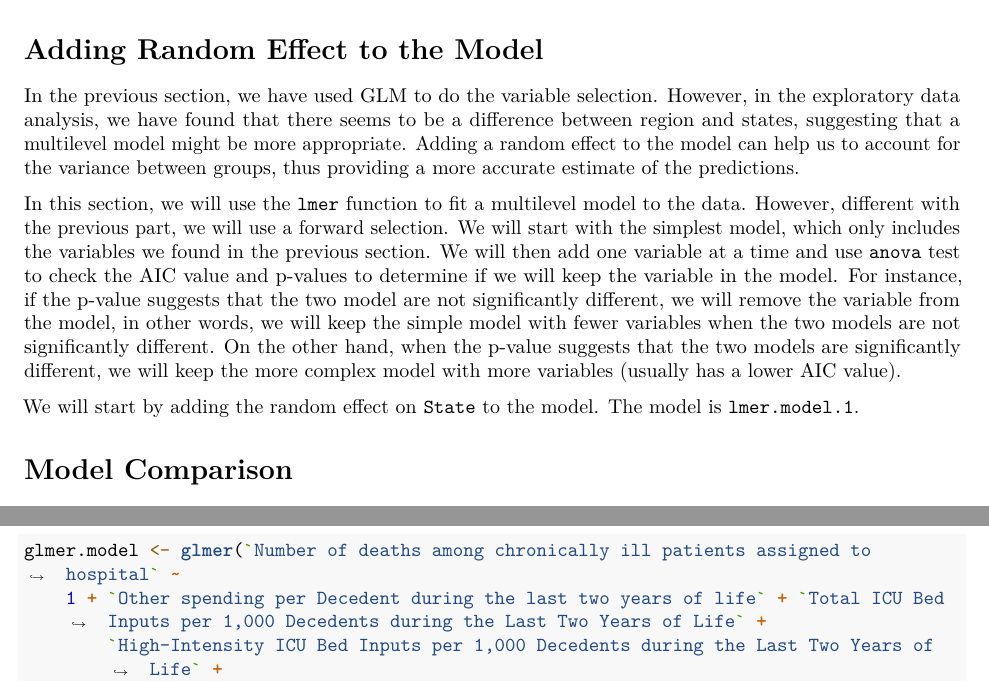
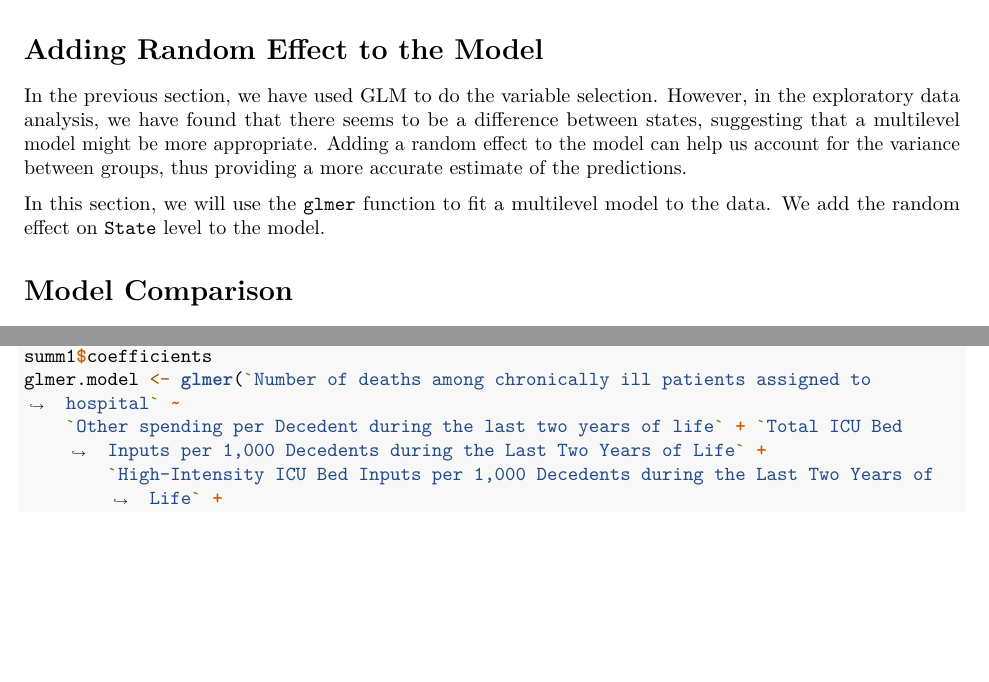
Before and after one commit to dukechain2333/Chronic-Deaths-Analysis-with-Multilevel-Model, an R Markdown document (PHP2517_Final_Project.Rmd): two parts of pages 3 and 9 of 9 before the commit and two parts of pages 3 and 8 of 9 after it, joined at a grey line, cut so that both start at the same text, the shorter picture padded with empty space. Rendered offline with R 4.5, knitr and Pandoc, then LaTeX, with nearby package versions; the code chunks are not run, so their results and figures are left out.

Commit message:
Update PHP2517_Final_Project.Rmd

````diff
--- a/PHP2517_Final_Project.Rmd
+++ b/PHP2517_Final_Project.Rmd
@@ -308,14 +309,12 @@ summ1$coefficients
 
 # Adding Random Effect to the Model
 
-In the previous section, we have used GLM to do the variable selection. However, in the exploratory data analysis, we have found that there seems to be a difference between region and states, suggesting that a multilevel model might be more appropriate. Adding a random effect to the model can help us to account for the variance between groups, thus providing a more accurate estimate of the predictions.
+In the previous section, we have used GLM to do the variable selection. However, in the exploratory data analysis, we have found that there seems to be a difference between states, suggesting that a multilevel model might be more appropriate. Adding a random effect to the model can help us account for the variance between groups, thus providing a more accurate estimate of the predictions.
 
-In this section, we will use the `lmer` function to fit a multilevel model to the data. However, different with the previous part, we will use a forward selection. We will start with the simplest model, which only includes the variables we found in the previous section. We will then add one variable at a time and use `anova` test to check the AIC value and p-values to determine if we will keep the variable in the model. For instance, if the p-value suggests that the two model are not significantly different, we will remove the variable from the model, in other words, we will keep the simple model with fewer variables when the two models are not significantly different. On the other hand, when the p-value suggests that the two models are significantly different, we will keep the more complex model with more variables (usually has a lower AIC value).
-
-We will start by adding the random effect on `State` to the model. The model is `lmer.model.1`.
+In this section, we will use the `glmer` function to fit a multilevel model to the data. We add the random effect on `State` level to the model.
 
 ```{r}
-glmer.model<-glmer(`Number of deaths among chronically ill patients assigned to hospital` ~1+
+glmer.model<-glmer(`Number of deaths among chronically ill patients assigned to hospital` ~
                       `Other spending per Decedent during the last two years of life` +
                       `Total ICU Bed Inputs per 1,000 Decedents during the Last Two Years of Life` +
                       `High-Intensity ICU Bed Inputs per 1,000 Decedents during the Last Two Years of Life` +
````
Also changed, not shown: PHP2517_Final_Project.Rmd (1 more changed lines).
